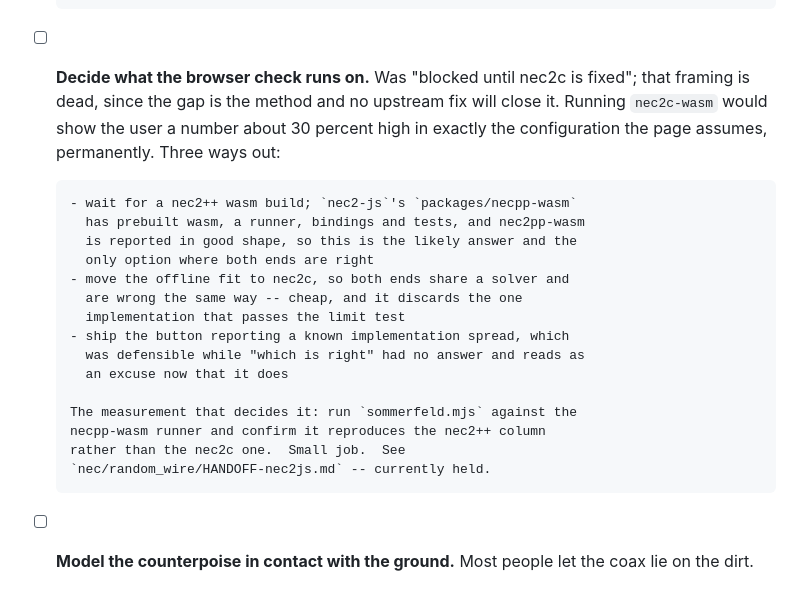
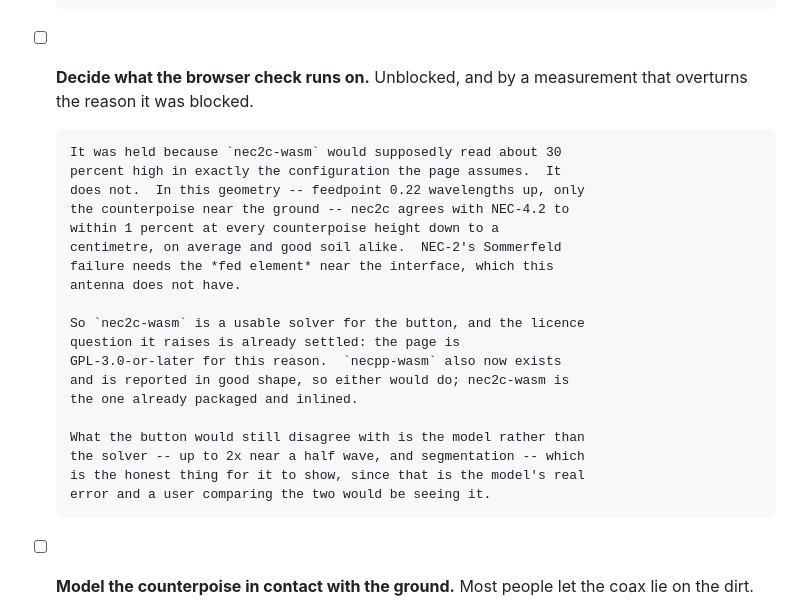
Before and after one commit to charlieh0tel/endfed, a Markdown page: docs/TODO.md, the part around the change. Drawn GitHub-style.

```diff
--- a/docs/TODO.md
+++ b/docs/TODO.md
@@ -277,27 +277,28 @@ Remaining:
       good ground, which differ by 11 percent, so a port that ignores
       soil constants fails too.
 
-- [ ] **Decide what the browser check runs on.**  Was "blocked until
-      nec2c is fixed"; that framing is dead, since the gap is the method
-      and no upstream fix will close it.  Running `nec2c-wasm` would show
-      the user a number about 30 percent high in exactly the
-      configuration the page assumes, permanently.  Three ways out:
+- [ ] **Decide what the browser check runs on.**  Unblocked, and by a
+      measurement that overturns the reason it was blocked.
 
-      - wait for a nec2++ wasm build; `nec2-js`'s `packages/necpp-wasm`
-        has prebuilt wasm, a runner, bindings and tests, and nec2pp-wasm
-        is reported in good shape, so this is the likely answer and the
-        only option where both ends are right
-      - move the offline fit to nec2c, so both ends share a solver and
-        are wrong the same way -- cheap, and it discards the one
-        implementation that passes the limit test
-      - ship the button reporting a known implementation spread, which
-        was defensible while "which is right" had no answer and reads as
-        an excuse now that it does
+      It was held because `nec2c-wasm` would supposedly read about 30
+      percent high in exactly the configuration the page assumes.  It
+      does not.  In this geometry -- feedpoint 0.22 wavelengths up, only
+      the counterpoise near the ground -- nec2c agrees with NEC-4.2 to
+      within 1 percent at every counterpoise height down to a
+      centimetre, on average and good soil alike.  NEC-2's Sommerfeld
+      failure needs the *fed element* near the interface, which this
+      antenna does not have.
 
-      The measurement that decides it: run `sommerfeld.mjs` against the
-      necpp-wasm runner and confirm it reproduces the nec2++ column
-      rather than the nec2c one.  Small job.  See
-      `nec/random_wire/HANDOFF-nec2js.md` -- currently held.
+      So `nec2c-wasm` is a usable solver for the button, and the licence
+      question it raises is already settled: the page is
+      GPL-3.0-or-later for this reason.  `necpp-wasm` also now exists
+      and is reported in good shape, so either would do; nec2c-wasm is
+      the one already packaged and inlined.
+
+      What the button would still disagree with is the model rather than
+      the solver -- up to 2x near a half wave, and segmentation -- which
+      is the honest thing for it to show, since that is the model's real
+      error and a user comparing the two would be seeing it.
 
 - [ ] **Model the counterpoise in contact with the ground.**  Most
       people let the coax lie on the dirt.  The model holds it 5 cm up
```
Also changed, not shown: docs/MODEL.md (+44 -0 lines).
